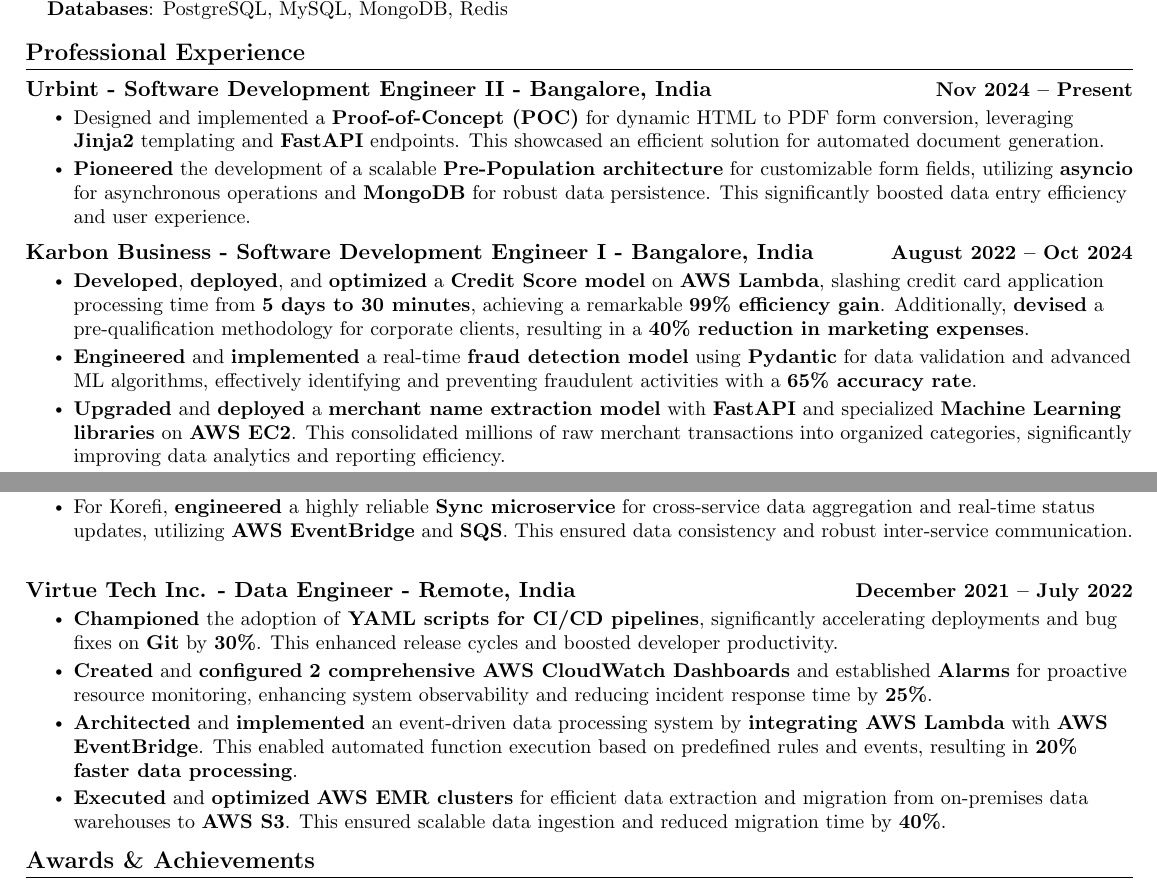
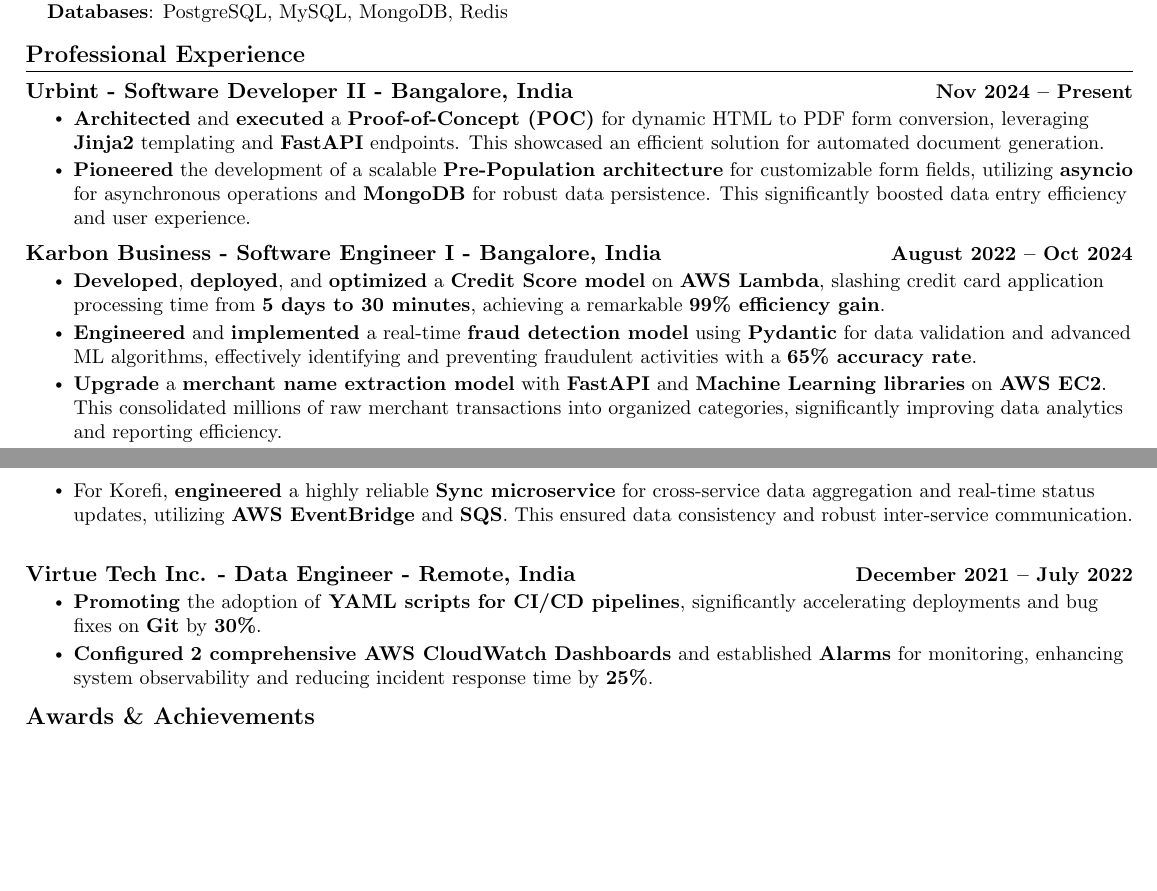
Before and after one commit to abhi1045/abhi1045, a LaTeX CV (Abhijeet_Rojatkar_resume.tex): two parts of pages 1 and 2 of 2, joined at a grey line, cut so that both start at the same text, the shorter picture padded with empty space. Compiled offline with pdfLaTeX.

Commit message:
commit 4

```diff
--- a/Abhijeet_Rojatkar_resume.tex
+++ b/Abhijeet_Rojatkar_resume.tex
@@ -196,18 +196,18 @@
   \resumeSubHeadingListStart
 
     \resumeOrgheading
-      {Urbint - Software Development Engineer II - Bangalore, India}{Nov 2024 -- Present}
+      {Urbint - Software Developer II - Bangalore, India}{Nov 2024 -- Present}
       \resumeItemListStart
-        \resumeItem{Designed and implemented a \textbf{Proof-of-Concept (POC)} for dynamic HTML to PDF form conversion, leveraging \textbf{Jinja2} templating and \textbf{FastAPI} endpoints. This showcased an efficient solution for automated document generation.}
+        \resumeItem{\textbf{Architected} and \textbf{executed} a \textbf{Proof-of-Concept (POC)} for dynamic HTML to PDF form conversion, leveraging \textbf{Jinja2} templating and \textbf{FastAPI} endpoints. This showcased an efficient solution for automated document generation.}
         \resumeItem{\textbf{Pioneered} the development of a scalable \textbf{Pre-Population architecture} for customizable form fields, utilizing \textbf{asyncio} for asynchronous operations and \textbf{MongoDB} for robust data persistence. This significantly boosted data entry efficiency and user experience.}
       \resumeItemListEnd
 
     \resumeOrgheading
-      {Karbon Business - Software Development Engineer I - Bangalore, India}{August 2022 -- Oct 2024}
+      {Karbon Business - Software Engineer I - Bangalore, India}{August 2022 -- Oct 2024}
       \resumeItemListStart
-        \resumeItem{\textbf{Developed}, \textbf{deployed}, and \textbf{optimized} a \textbf{Credit Score model} on \textbf{AWS Lambda}, slashing credit card application processing time from \textbf{5 days to 30 minutes}, achieving a remarkable \textbf{99\% efficiency gain}. Additionally, \textbf{devised} a pre-qualification methodology for corporate clients, resulting in a \textbf{40\% reduction in marketing expenses}.}
+        \resumeItem{\textbf{Developed}, \textbf{deployed}, and \textbf{optimized} a \textbf{Credit Score model} on \textbf{AWS Lambda}, slashing credit card application processing time from \textbf{5 days to 30 minutes}, achieving a remarkable \textbf{99\% efficiency gain}.}
         \resumeItem{\textbf{Engineered} and \textbf{implemented} a real-time \textbf{fraud detection model} using \textbf{Pydantic} for data validation and advanced ML algorithms, effectively identifying and preventing fraudulent activities with a \textbf{65\% accuracy rate}.}
-        \resumeItem{\textbf{Upgraded} and \textbf{deployed} a \textbf{merchant name extraction model} with \textbf{FastAPI} and specialized \textbf{Machine Learning libraries} on \textbf{AWS EC2}. This consolidated millions of raw merchant transactions into organized categories, significantly improving data analytics and reporting efficiency.}
+        \resumeItem{\textbf{Upgrade} a \textbf{merchant name extraction model} with \textbf{FastAPI} and \textbf{Machine Learning libraries} on \textbf{AWS EC2}. This consolidated millions of raw merchant transactions into organized categories, significantly improving data analytics and reporting efficiency.}
         \resumeItem{\textbf{Constructed} and \textbf{validated} a \textbf{customer churn prediction model} employing various \textbf{Machine Learning algorithms}. This enabled proactive identification of potential churn customers, directly contributing to a \textbf{10\% increase in revenue retention}.}
         \resumeItem{\textbf{Proposed}, \textbf{developed}, and \textbf{launched} an interactive \textbf{forex dashboard} for business intelligence, utilizing \textbf{Apache Superset} on \textbf{AWS ECS} and \textbf{RDS}. Featuring diverse visualizations (pie, bar, funnel, MoM charts), this tool drove data-driven customer targeting strategies and boosted decision-making accuracy by \textbf{20\%}.}
         \resumeItem{\textbf{Automated} the \textbf{stamp application process} for legal documents through a user-friendly application, compressing processing time from \textbf{45 minutes to mere seconds}, leading to a \textbf{99\% increase in operational efficiency}.}
@@ -224,10 +224,10 @@
     \resumeOrgheading
       {Virtue Tech Inc. - Data Engineer - Remote, India}{December 2021 -- July 2022}
       \resumeItemListStart
-        \resumeItem{\textbf{Championed} the adoption of \textbf{YAML scripts for CI/CD pipelines}, significantly accelerating deployments and bug fixes on \textbf{Git} by \textbf{30\%}. This enhanced release cycles and boosted developer productivity.}
-        \resumeItem{\textbf{Created} and \textbf{configured} \textbf{2 comprehensive AWS CloudWatch Dashboards} and established \textbf{Alarms} for proactive resource monitoring, enhancing system observability and reducing incident response time by \textbf{25\%}.}
-        \resumeItem{\textbf{Architected} and \textbf{implemented} an event-driven data processing system by \textbf{integrating AWS Lambda} with \textbf{AWS EventBridge}. This enabled automated function execution based on predefined rules and events, resulting in \textbf{20\% faster data processing}.}
-        \resumeItem{\textbf{Executed} and \textbf{optimized} \textbf{AWS EMR clusters} for efficient data extraction and migration from on-premises data warehouses to \textbf{AWS S3}. This ensured scalable data ingestion and reduced migration time by \textbf{40\%}.}
+        \resumeItem{\textbf{Promoting} the adoption of \textbf{YAML scripts for CI/CD pipelines}, significantly accelerating deployments and bug fixes on \textbf{Git} by \textbf{30\%}.}
+        \resumeItem{\textbf{Configured} \textbf{2 comprehensive AWS CloudWatch Dashboards} and established \textbf{Alarms} for monitoring, enhancing system observability and reducing incident response time by \textbf{25\%}.}
+        % \resumeItem{\textbf{Architected} and \textbf{implemented} an event-driven data processing system by \textbf{integrating AWS Lambda} with \textbf{AWS EventBridge}. This enabled automated function execution based on predefined rules and events, resulting in \textbf{20\% faster data processing}.}
+        % \resumeItem{\textbf{Executed} and \textbf{optimized} \textbf{AWS EMR clusters} for efficient data extraction and migration from on-premises data warehouses to \textbf{AWS S3}. This ensured scalable data ingestion and reduced migration time by \textbf{40\%}.}
       \resumeItemListEnd
 
   \resumeSubHeadingListEnd
```
